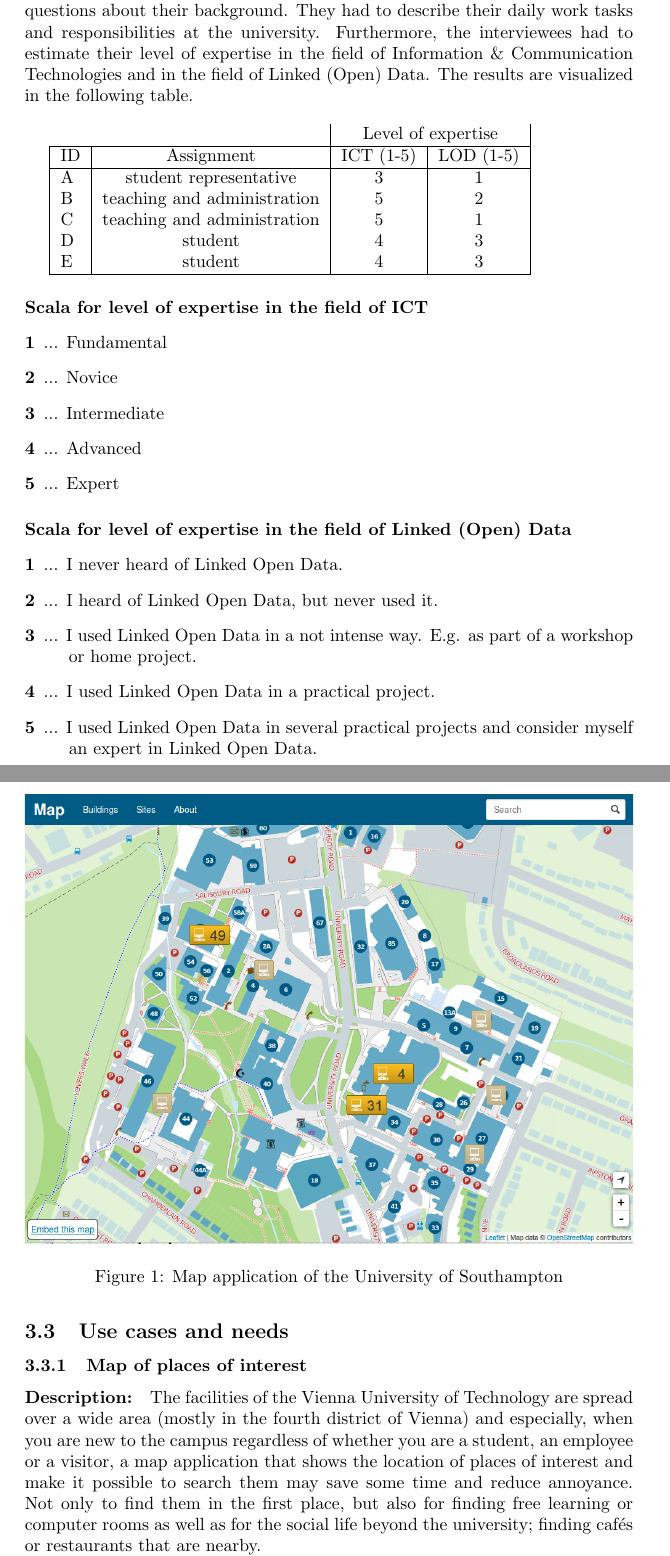
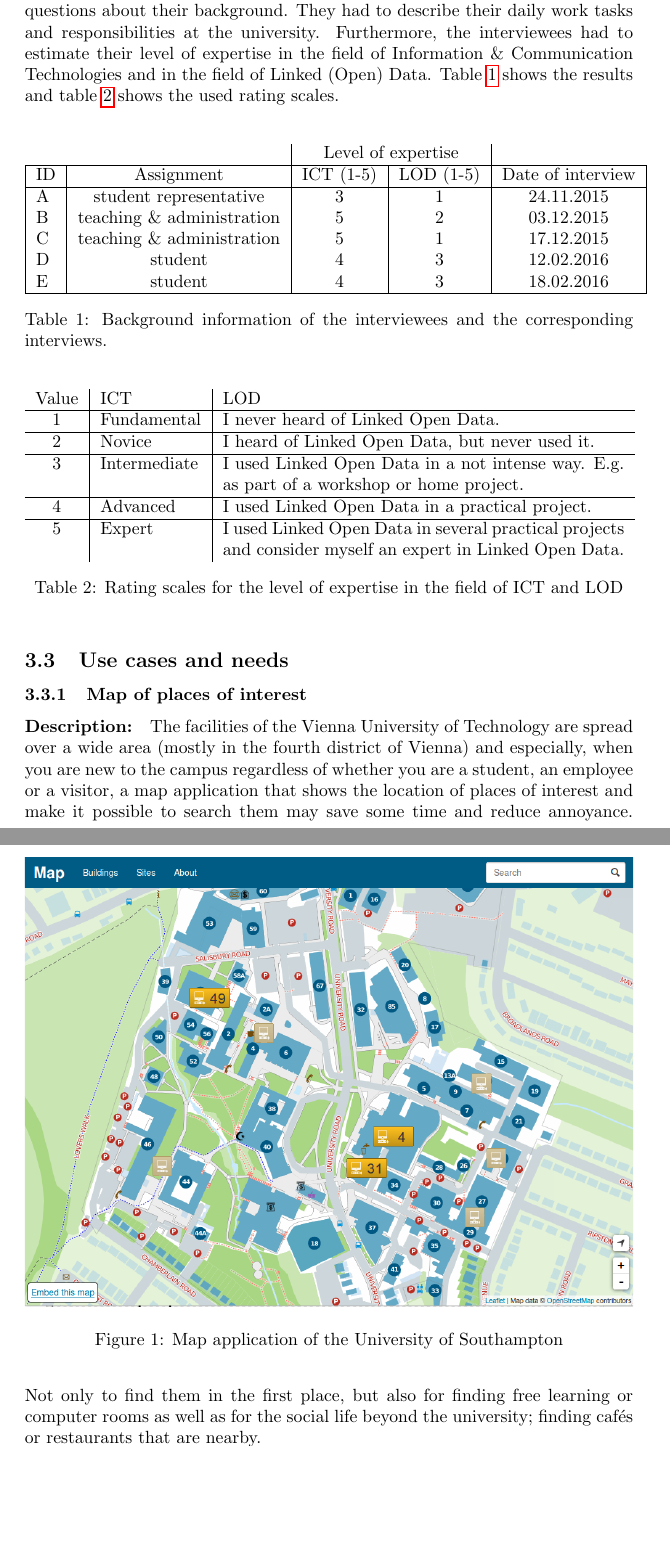
Before and after one commit to outofbits/lod-at-tuwien-seminar-work, a LaTeX paper (seminar-work-linked-open-data.tex): two parts of pages 12 and 13 of 32, joined at a grey line, cut so that both start at the same text, the shorter picture padded with empty space. Compiled offline with pdfLaTeX.

Commit message:
Adds caption to tables and references. Rating  scale is now presented in a table.

```diff
--- a/seminar-work-linked-open-data.tex
+++ b/seminar-work-linked-open-data.tex
@@ -204,39 +204,42 @@ The interviews were conducted in teams of two researchers. One researcher, who w
 
 \subsection{Background of interviewees}
 \label{lod-benefits-challenges:interviewees}
-At the beginning of the interviews, the five participants had to answer some questions about their background. They had to describe their daily work tasks and responsibilities at the university. Furthermore, the interviewees had to estimate their level of expertise in the field of Information \& Communication Technologies and in the field of Linked (Open) Data. The results are visualized in the following table. \\
+At the beginning of the interviews, the five participants had to answer some questions about their background. They had to describe their daily work tasks and responsibilities at the university. Furthermore, the interviewees had to estimate their level of expertise in the field of Information \& Communication Technologies and in the field of Linked (Open) Data. Table \ref{table:interviewee-background} shows the results and table \ref{table:interviews-rating scales} shows the used rating scales.\\
 
-\begin{tabular}{| l | c | c | c |}
- 	\multicolumn{2}{c|}{} & \multicolumn{2}{c|}{Level of expertise} \\
- 	\hline
-	ID & Assignment & ICT (1-5) & LOD (1-5) \\
-	\hline
-	A  & student representative & 3 & 1 \\
-	B & teaching and administration & 5 & 2 \\
-	C & teaching and administration & 5 & 1 \\
-	D & student & 4 & 3 \\
-	E & student & 4 & 3 \\
-	\hline
-\end{tabular}
+\begin{table}[h]
+	\begin{tabular}{| l | c | c | c | c |}
+ 		\multicolumn{2}{c|}{} & \multicolumn{2}{c|}{Level of expertise} \\
+ 		\hline
+		ID & Assignment & ICT (1-5) & LOD (1-5) & Date of interview \\
+		\hline
+		A  & student representative & 3 & 1 & 24.11.2015\\
+		B & teaching \& administration & 5 & 2 & 03.12.2015\\
+		C & teaching \& administration & 5 & 1 & 17.12.2015\\
+		D & student & 4 & 3 & 12.02.2016\\
+		E & student & 4 & 3 & 18.02.2016\\
+		\hline
+	\end{tabular}
+	\caption{Background information of the interviewees and the corresponding interviews.}
+	\label{table:interviewee-background}
+\end{table}
 
-\paragraph*{Scala for level of expertise in the field of ICT}
-\begin{description}
-	\item[1] ... Fundamental
-	\item[2] ... Novice
-	\item[3] ... Intermediate
-	\item[4] ... Advanced
-	\item[5] ... Expert
-\end{description}
-
-\paragraph*{Scala for level of expertise in the field of Linked (Open) Data}
-\begin{description}
-	\item[1] ... I never heard of Linked Open Data.
-	\item[2] ... I heard of Linked Open Data, but never used it.
-	\item[3] ... I used Linked Open Data in a not intense way. E.g. as part of a workshop or home project.
-	\item[4] ... I used Linked Open Data in a practical project.
-	\item[5] ... I used Linked Open Data in several practical projects and consider myself an expert in Linked Open Data.
-\end{description}
-
+\begin{table}[h]
+	\begin{tabular}{ c | l  | p{8cm} }
+		Value & ICT & LOD\\
+		\hline
+		1 & Fundamental & I never heard of Linked Open Data.\\
+		\hline
+		2 & Novice & I heard of Linked Open Data, but never used it.\\
+		\hline
+		3 & Intermediate & I used Linked Open Data in a not intense way. E.g. as part of a workshop or home project.\\
+		\hline
+		4 & Advanced & I used Linked Open Data in a practical project.\\
+		\hline
+		5 & Expert & I used Linked Open Data in several practical projects and consider myself an expert in Linked Open Data.\\
+	\end{tabular}
+	\caption{Rating scales for the level of expertise in the field of ICT and LOD}
+	\label{table:interviews-rating scales}
+\end{table}
 
 \subsection{Use cases and needs}
 \label{lod-benefits-challenges:explored-needs-usecases}
```
Also changed, not shown: 1 other file.
